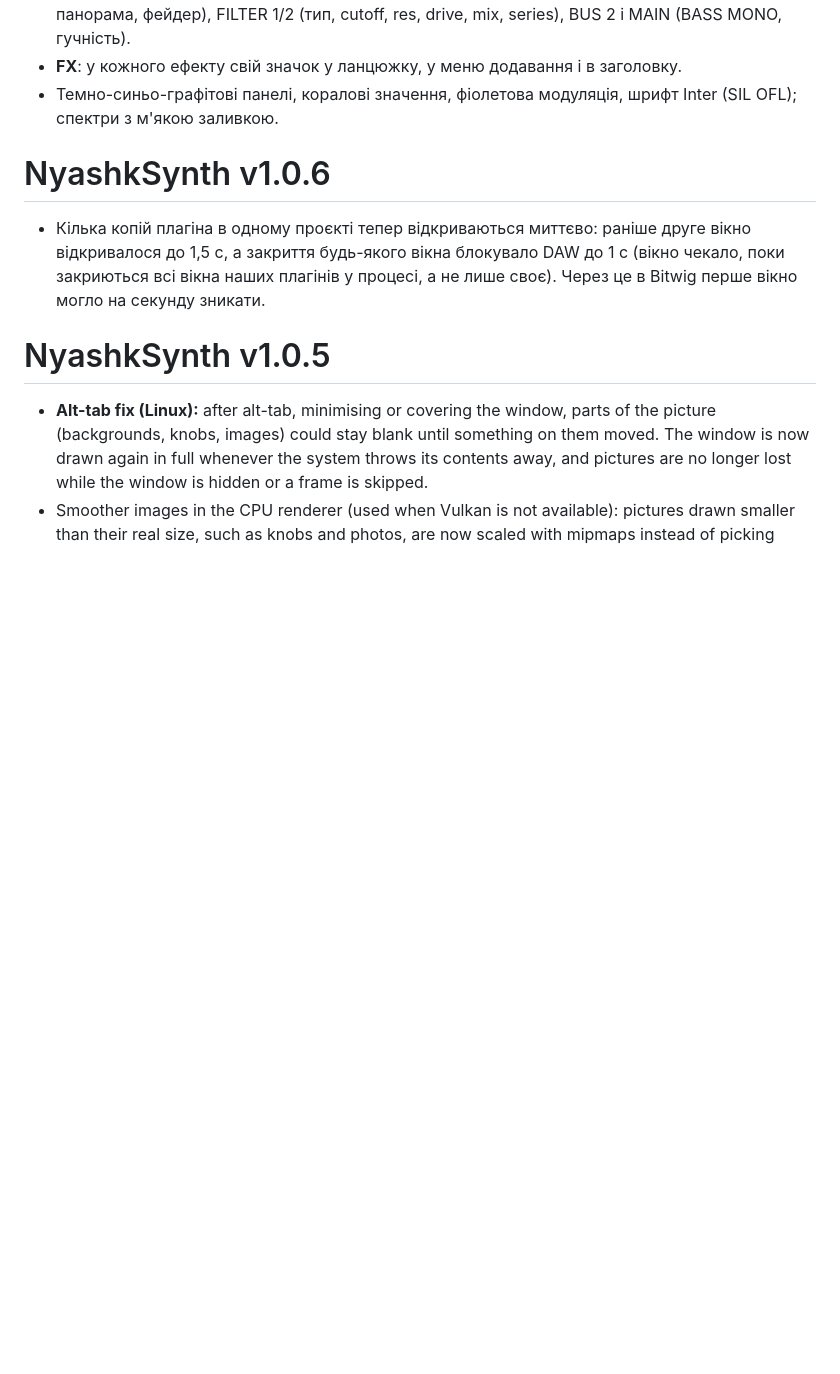
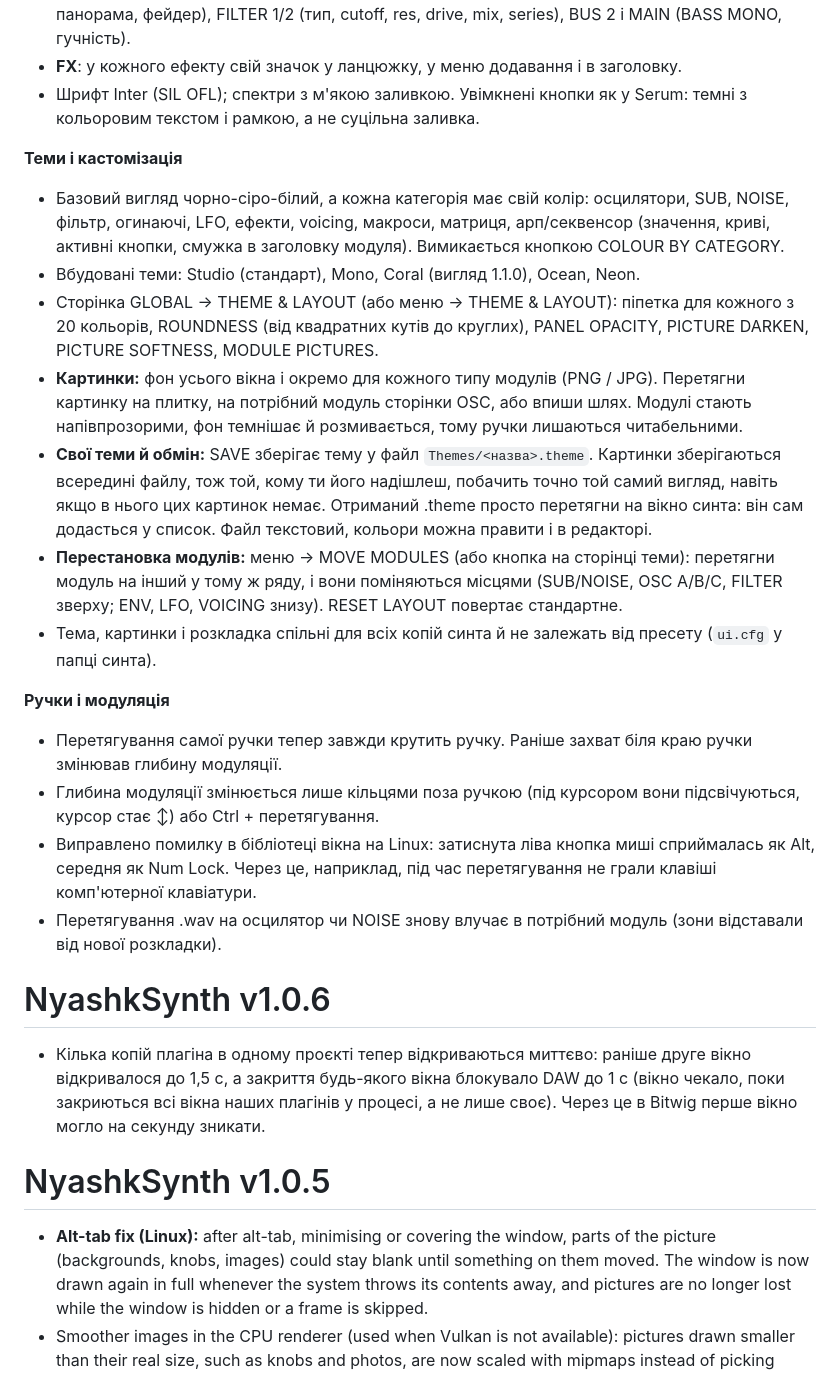
Before and after one commit to xslimakx/NyashkSynth, a Markdown page: RELEASE_NOTES.md, the part around the change. Drawn GitHub-style; blank space fills up the shorter version.

```diff
--- a/RELEASE_NOTES.md
+++ b/RELEASE_NOTES.md
@@ -19,7 +19,22 @@
 - Нижня смуга: 8 макросів (під кожним чіп для перетягування), джерела VELO / NOTE / AFTER / WHEEL / BEND / RANDOM / OSC / FILT / LANE, кнопки ARP і CLIP.
 - **MIX**: мікшер з каналами SUB, OSC A/B/C, NOISE (живлення, маршрут F1 / F2 / напряму, панорама, фейдер), FILTER 1/2 (тип, cutoff, res, drive, mix, series), BUS 2 і MAIN (BASS MONO, гучність).
 - **FX**: у кожного ефекту свій значок у ланцюжку, у меню додавання і в заголовку.
-- Темно-синьо-графітові панелі, коралові значення, фіолетова модуляція, шрифт Inter (SIL OFL); спектри з м'якою заливкою.
+- Шрифт Inter (SIL OFL); спектри з м'якою заливкою. Увімкнені кнопки як у Serum: темні з кольоровим текстом і рамкою, а не суцільна заливка.
+
+**Теми і кастомізація**
+- Базовий вигляд чорно-сіро-білий, а кожна категорія має свій колір: осцилятори, SUB, NOISE, фільтр, огинаючі, LFO, ефекти, voicing, макроси, матриця, арп/секвенсор (значення, криві, активні кнопки, смужка в заголовку модуля). Вимикається кнопкою COLOUR BY CATEGORY.
+- Вбудовані теми: Studio (стандарт), Mono, Coral (вигляд 1.1.0), Ocean, Neon.
+- Сторінка GLOBAL → THEME & LAYOUT (або меню → THEME & LAYOUT): піпетка для кожного з 20 кольорів, ROUNDNESS (від квадратних кутів до круглих), PANEL OPACITY, PICTURE DARKEN, PICTURE SOFTNESS, MODULE PICTURES.
+- **Картинки:** фон усього вікна і окремо для кожного типу модулів (PNG / JPG). Перетягни картинку на плитку, на потрібний модуль сторінки OSC, або впиши шлях. Модулі стають напівпрозорими, фон темнішає й розмивається, тому ручки лишаються читабельними.
+- **Свої теми й обмін:** SAVE зберігає тему у файл `Themes/<назва>.theme`. Картинки зберігаються всередині файлу, тож той, кому ти його надішлеш, побачить точно той самий вигляд, навіть якщо в нього цих картинок немає. Отриманий .theme просто перетягни на вікно синта: він сам додасться у список. Файл текстовий, кольори можна правити і в редакторі.
+- **Перестановка модулів:** меню → MOVE MODULES (або кнопка на сторінці теми): перетягни модуль на інший у тому ж ряду, і вони поміняються місцями (SUB/NOISE, OSC A/B/C, FILTER зверху; ENV, LFO, VOICING знизу). RESET LAYOUT повертає стандартне.
+- Тема, картинки і розкладка спільні для всіх копій синта й не залежать від пресету (`ui.cfg` у папці синта).
+
+**Ручки і модуляція**
+- Перетягування самої ручки тепер завжди крутить ручку. Раніше захват біля краю ручки змінював глибину модуляції.
+- Глибина модуляції змінюється лише кільцями поза ручкою (під курсором вони підсвічуються, курсор стає ↕) або Ctrl + перетягування.
+- Виправлено помилку в бібліотеці вікна на Linux: затиснута ліва кнопка миші сприймалась як Alt, середня як Num Lock. Через це, наприклад, під час перетягування не грали клавіші комп'ютерної клавіатури.
+- Перетягування .wav на осцилятор чи NOISE знову влучає в потрібний модуль (зони відставали від нової розкладки).
 
 # NyashkSynth v1.0.6
 
```
Also changed, not shown: README.md (+7 -4 lines), docs/img/nyashksynth.png, docs/img/nyashksynth_edit.png, docs/img/theme_page.png (added), docs/img/themes.png (added), 10 other files.
